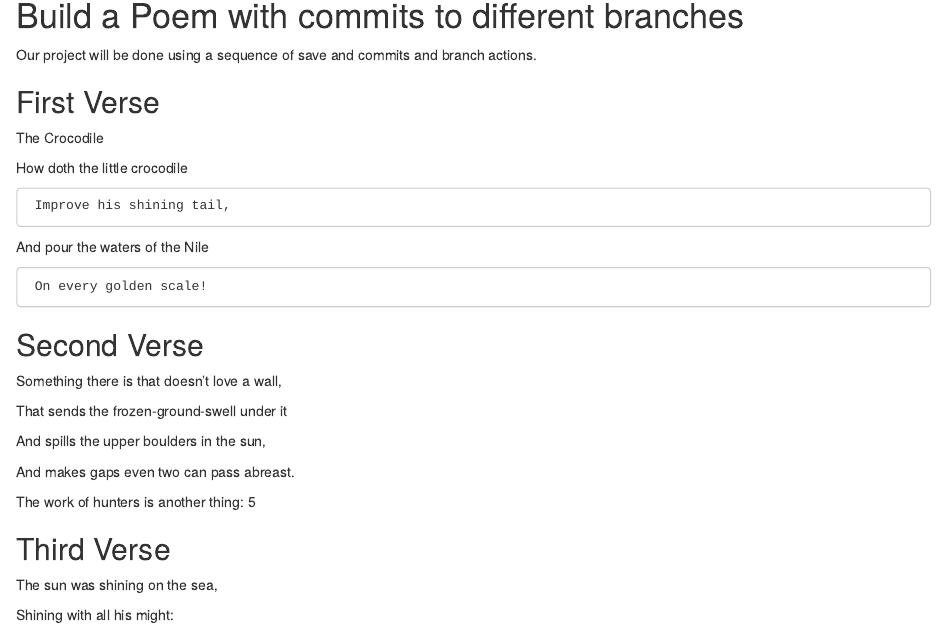
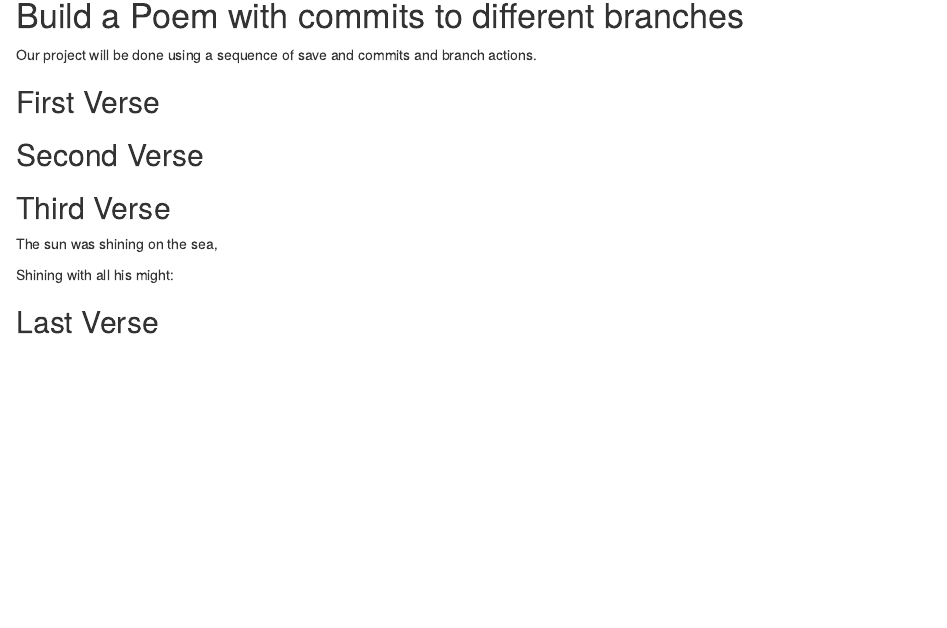
Before and after one commit to yolandarodriguez21/workshop, an R Markdown document (poem.rmd): the page in a window 1100 px wide, from 150 px down. Rendered offline with R 4.5, knitr and Pandoc, with nearby package versions.

```diff
--- a/poem.rmd
+++ b/poem.rmd
@@ -15,29 +15,12 @@
 
 ## First Verse
 <!--Put the first five lines of a poem by Lewis Carrol in this section!-->
-The Crocodile
 
-
-How doth the little crocodile
-
-     Improve his shining tail,
-
-And pour the waters of the Nile
-
-     On every golden scale!
 
 ## Second Verse
 <!--Put the first five lines of a poem by Robert Frost here!-->
 
-Something there is that doesn’t love a wall,
 
-That sends the frozen-ground-swell under it
-
-And spills the upper boulders in the sun,
-
-And makes gaps even two can pass abreast.
-
-The work of hunters is another thing: 5
 
 ## Third Verse
 <!--Put the first two verses of The Walrus and the Carpenter here!-->
```
